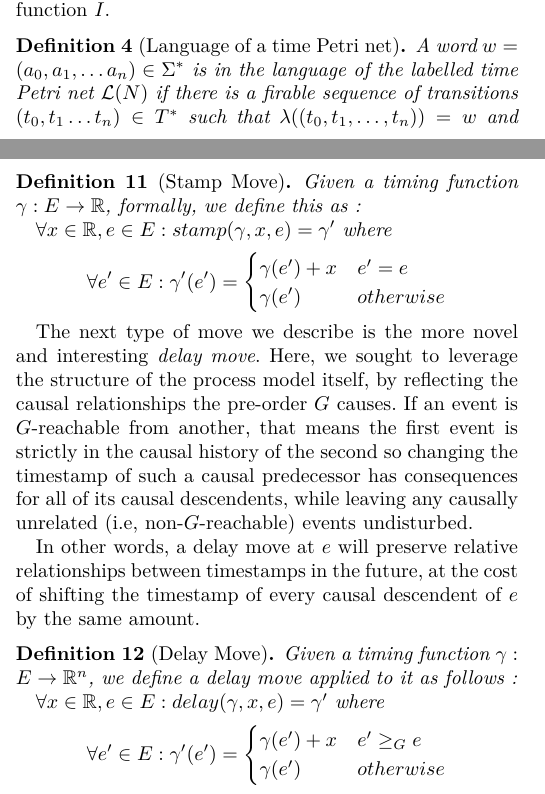
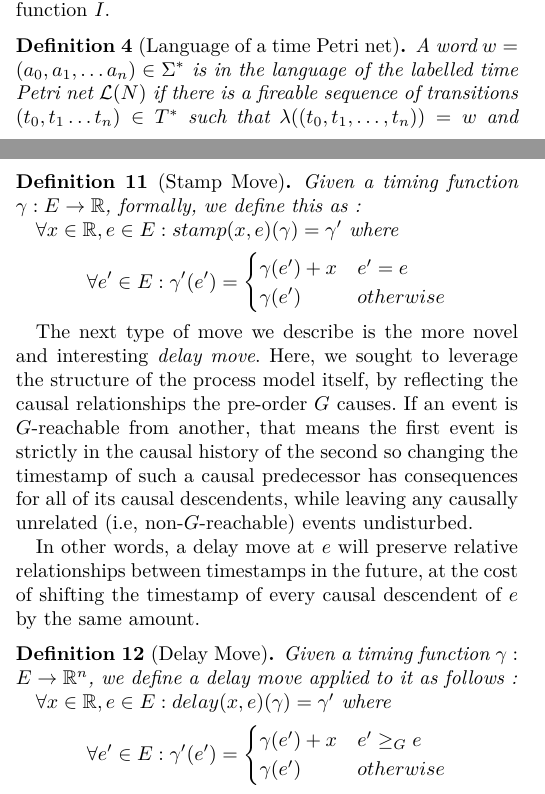
Before and after one commit to Goat18/CS-R-Time-Alignment-Problem, a LaTeX paper (arxivpaper1.tex): two parts of the columns of pages 2 and 4 of 13, joined at a grey line, cut so that both start at the same text. Compiled offline with pdfLaTeX.

Commit message:
Replacing with the corrected version, to submit to HAL. Minor typos edited.

```diff
--- a/arxivpaper1.tex
+++ b/arxivpaper1.tex
@@ -192,7 +191,7 @@
 	A valid execution of the model begins at the initial marking, fires a sequence of transitions (representing a series of activities occurring at certain times) and at the end of the firing sequence reaches $M_f$, with any clock function $I$.
 
 	\begin{definition}[Language of a time Petri net]
-		A word $w = (a_0, a_1, \dots a_n) \in \Sigma^*$ is in the language of the labelled time Petri net $\mathcal{L}(N)$ if there is a firable sequence of transitions $(t_0, t_1 \dots t_n) \in T^*$ such that $\lambda((t_0, t_1, \dots, t_n)) = w $ and they transform the initial marking into the final one, that is, for some clock function $I$ on $M_f$, $$(M_0, \mathbf{0}) [t_0, t_1, \dots t_n\rangle (M_f, I)$$
+		A word $w = (a_0, a_1, \dots a_n) \in \Sigma^*$ is in the language of the labelled time Petri net $\mathcal{L}(N)$ if there is a fireable sequence of transitions $(t_0, t_1 \dots t_n) \in T^*$ such that $\lambda((t_0, t_1, \dots, t_n)) = w $ and they transform the initial marking into the final one, that is, for some clock function $I$ on $M_f$, $$(M_0, \mathbf{0}) [t_0, t_1, \dots t_n\rangle (M_f, I)$$
 	\end{definition}
 
 	\begin{example}\label{TPN}
@@ -348,7 +347,7 @@
 	\begin{definition}[Stamp Move]
 		Given a timing function $\gamma : E \to \mathbb{R}$, formally, we define this as :
 
-		$\forall x \in \mathbb{R}, e \in E : stamp(\gamma, x, e) =\gamma' $ where
+		$\forall x \in \mathbb{R}, e \in E : stamp(x, e)(\gamma) =\gamma' $ where
 		$$\forall e' \in E : \gamma'(e')  = \begin{cases}
 			\gamma(e') + x & e' = e \\
 			\gamma(e')& otherwise
@@ -364,7 +363,7 @@
 	\begin{definition}[Delay Move]
 		Given a timing function $\gamma : E \to \mathbb{R}^n$, we define a delay move applied to it as follows :
 
-		$\forall x \in \mathbb{R}, e \in E : delay(\gamma, x, e) = \gamma'$ where
+		$\forall x \in \mathbb{R}, e \in E : delay(x, e)(\gamma) = \gamma'$ where
 		$$\forall e' \in E : \gamma'(e') = \begin{cases}
 			\gamma(e') + x & e' \geq_G e \\
 			\gamma(e')& otherwise
```
Also changed, not shown: arxivpaper1.tex (7 more changed lines).
